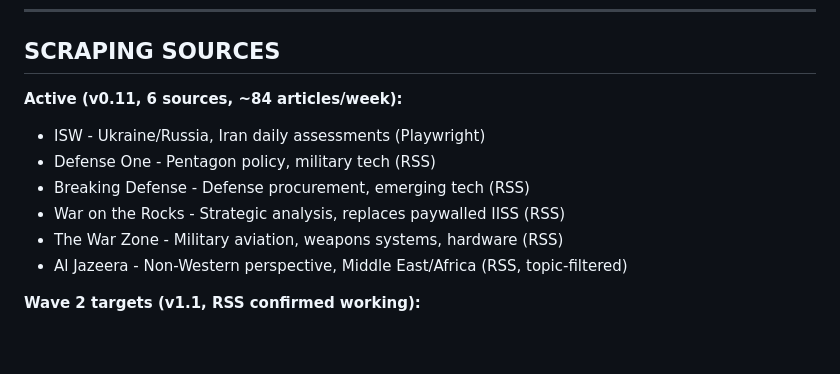
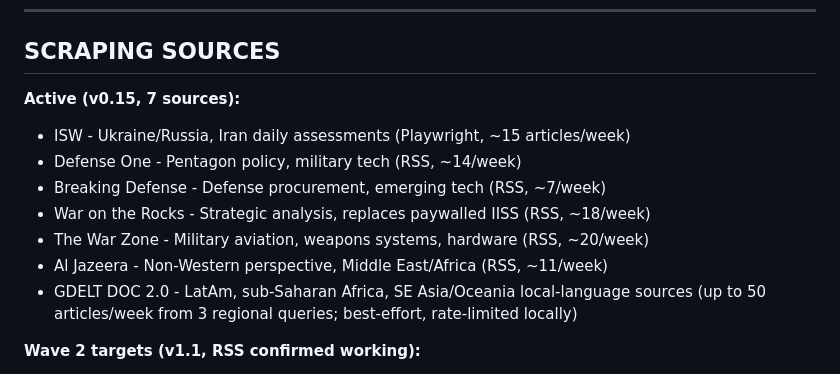
Before and after one commit to PCSchmidt/SITREP, a Markdown page: SPEC.md, the part around the change. Rendered like a GitHub page; blank space fills up the shorter version.

Commit message:
Docs: Mark v0.15 GDELT complete in SPEC and roadmap

```diff
--- a/SPEC.md
+++ b/SPEC.md
@@ -76,13 +76,15 @@ SITREP delivers military-grade geopolitical intelligence briefings to mobile. It
 
 ## SCRAPING SOURCES
 
-**Active (v0.11, 6 sources, ~84 articles/week):**
-- ISW - Ukraine/Russia, Iran daily assessments (Playwright)
-- Defense One - Pentagon policy, military tech (RSS)
-- Breaking Defense - Defense procurement, emerging tech (RSS)
-- War on the Rocks - Strategic analysis, replaces paywalled IISS (RSS)
-- The War Zone - Military aviation, weapons systems, hardware (RSS)
-- Al Jazeera - Non-Western perspective, Middle East/Africa (RSS, topic-filtered)
+**Active (v0.15, 7 sources):**
+- ISW - Ukraine/Russia, Iran daily assessments (Playwright, ~15 articles/week)
+- Defense One - Pentagon policy, military tech (RSS, ~14/week)
+- Breaking Defense - Defense procurement, emerging tech (RSS, ~7/week)
+- War on the Rocks - Strategic analysis, replaces paywalled IISS (RSS, ~18/week)
+- The War Zone - Military aviation, weapons systems, hardware (RSS, ~20/week)
+- Al Jazeera - Non-Western perspective, Middle East/Africa (RSS, ~11/week)
+- GDELT DOC 2.0 - LatAm, sub-Saharan Africa, SE Asia/Oceania local-language sources
+  (up to 50 articles/week from 3 regional queries; best-effort, rate-limited locally)
 
 **Wave 2 targets (v1.1, RSS confirmed working):**
 - The Diplomat - Asia-Pacific geopolitics (96 items/feed)
```
Also changed, not shown: VERSION_ROADMAP.md (+1 -1 lines).
